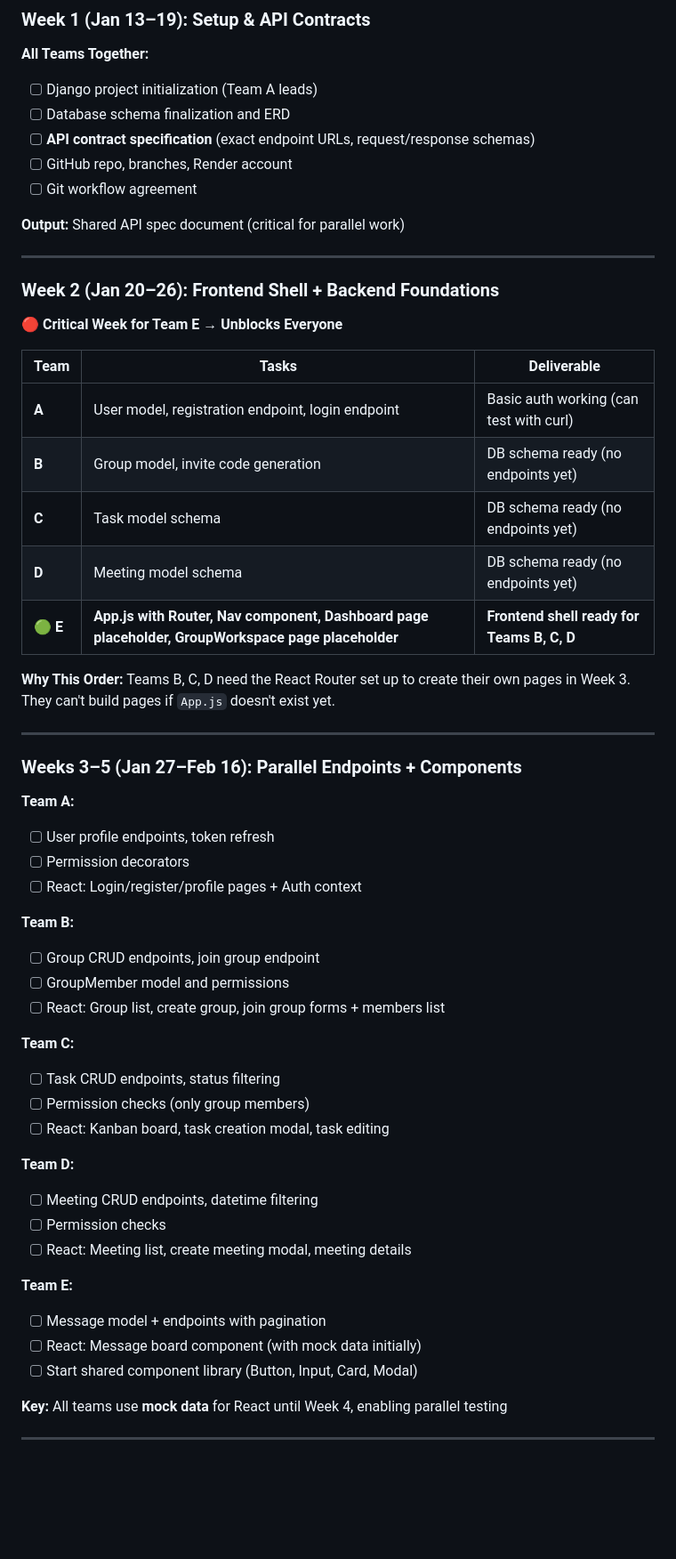
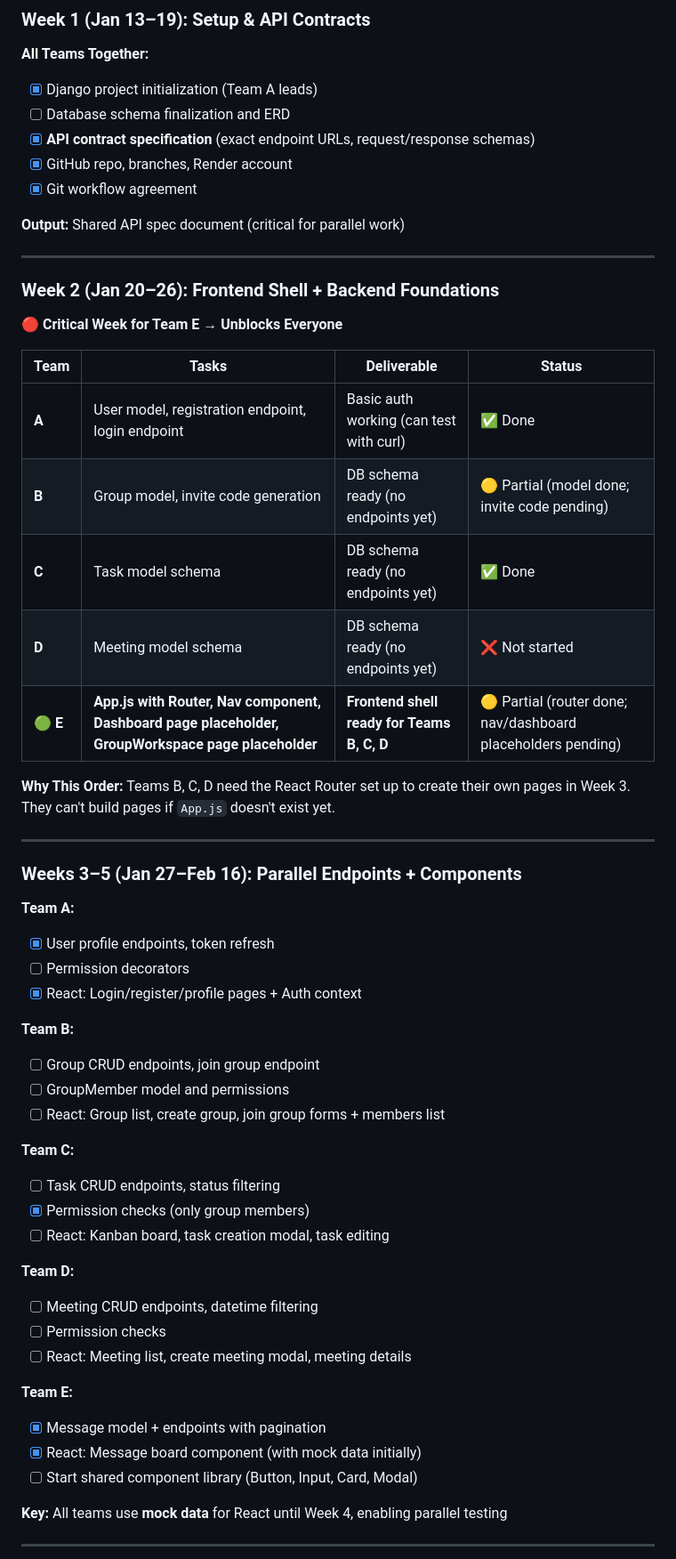
Before and after one commit to aehng/Group-Sync, a Markdown page: PROJECT_OVERVIEW/PROJECT_OVERVIEW.md, the part around one of its changes. Shown at 89% size. Rendered like a GitHub page; blank space fills up the shorter version.

Commit message:
feat: Update project overview with completed tasks and status for Weeks 1-5

```diff
--- a/PROJECT_OVERVIEW/PROJECT_OVERVIEW.md
+++ b/PROJECT_OVERVIEW/PROJECT_OVERVIEW.md
@@ -32,11 +32,11 @@ GroupSync is a web application for college students to manage group projects in
 ### **Week 1 (Jan 13–19): Setup & API Contracts**
 
 **All Teams Together:**
-- [ ] Django project initialization (Team A leads)
+- [x] Django project initialization (Team A leads)
 - [ ] Database schema finalization and ERD
-- [ ] **API contract specification** (exact endpoint URLs, request/response schemas)
-- [ ] GitHub repo, branches, Render account
-- [ ] Git workflow agreement
+- [x] **API contract specification** (exact endpoint URLs, request/response schemas)
+- [X] GitHub repo, branches, Render account
+- [x] Git workflow agreement
 
 **Output:** Shared API spec document (critical for parallel work)
 
@@ -46,13 +46,13 @@ GroupSync is a web application for college students to manage group projects in
 
 **🔴 Critical Week for Team E → Unblocks Everyone**
 
-| Team | Tasks | Deliverable |
-|------|-------|-------------|
-| **A** | User model, registration endpoint, login endpoint | Basic auth working (can test with curl) |
-| **B** | Group model, invite code generation | DB schema ready (no endpoints yet) |
-| **C** | Task model schema | DB schema ready (no endpoints yet) |
-| **D** | Meeting model schema | DB schema ready (no endpoints yet) |
-| **🟢 E** | **App.js with Router, Nav component, Dashboard page placeholder, GroupWorkspace page placeholder** | **Frontend shell ready for Teams B, C, D** |
+| Team | Tasks | Deliverable | Status |
+|------|-------|-------------|--------|
+| **A** | User model, registration endpoint, login endpoint | Basic auth working (can test with curl) | ✅ Done |
+| **B** | Group model, invite code generation | DB schema ready (no endpoints yet) | 🟡 Partial (model done; invite code pending) |
+| **C** | Task model schema | DB schema ready (no endpoints yet) | ✅ Done |
+| **D** | Meeting model schema | DB schema ready (no endpoints yet) | ❌ Not started |
+| **🟢 E** | **App.js with Router, Nav component, Dashboard page placeholder, GroupWorkspace page placeholder** | **Frontend shell ready for Teams B, C, D** | 🟡 Partial (router done; nav/dashboard placeholders pending) |
 
 **Why This Order:** Teams B, C, D need the React Router set up to create their own pages in Week 3. They can't build pages if `App.js` doesn't exist yet.
 
@@ -61,9 +61,9 @@ GroupSync is a web application for college students to manage group projects in
 ### **Weeks 3–5 (Jan 27–Feb 16): Parallel Endpoints + Components**
 
 **Team A:**
-- [ ] User profile endpoints, token refresh
+- [x] User profile endpoints, token refresh
 - [ ] Permission decorators
-- [ ] React: Login/register/profile pages + Auth context
+- [x] React: Login/register/profile pages + Auth context
 
 **Team B:**
 - [ ] Group CRUD endpoints, join group endpoint
@@ -72,7 +72,7 @@ GroupSync is a web application for college students to manage group projects in
 
 **Team C:**
 - [ ] Task CRUD endpoints, status filtering
-- [ ] Permission checks (only group members)
+- [x] Permission checks (only group members)
 - [ ] React: Kanban board, task creation modal, task editing
 
 **Team D:**
@@ -81,8 +81,8 @@ GroupSync is a web application for college students to manage group projects in
 - [ ] React: Meeting list, create meeting modal, meeting details
 
 **Team E:**
-- [ ] Message model + endpoints with pagination
-- [ ] React: Message board component (with mock data initially)
+- [x] Message model + endpoints with pagination
+- [x] React: Message board component (with mock data initially)
 - [ ] Start shared component library (Button, Input, Card, Modal)
 
 **Key:** All teams use **mock data** for React until Week 4, enabling parallel testing
```
Also changed, not shown: other parts of PROJECT_OVERVIEW/PROJECT_OVERVIEW.md (+2 -2 lines).
